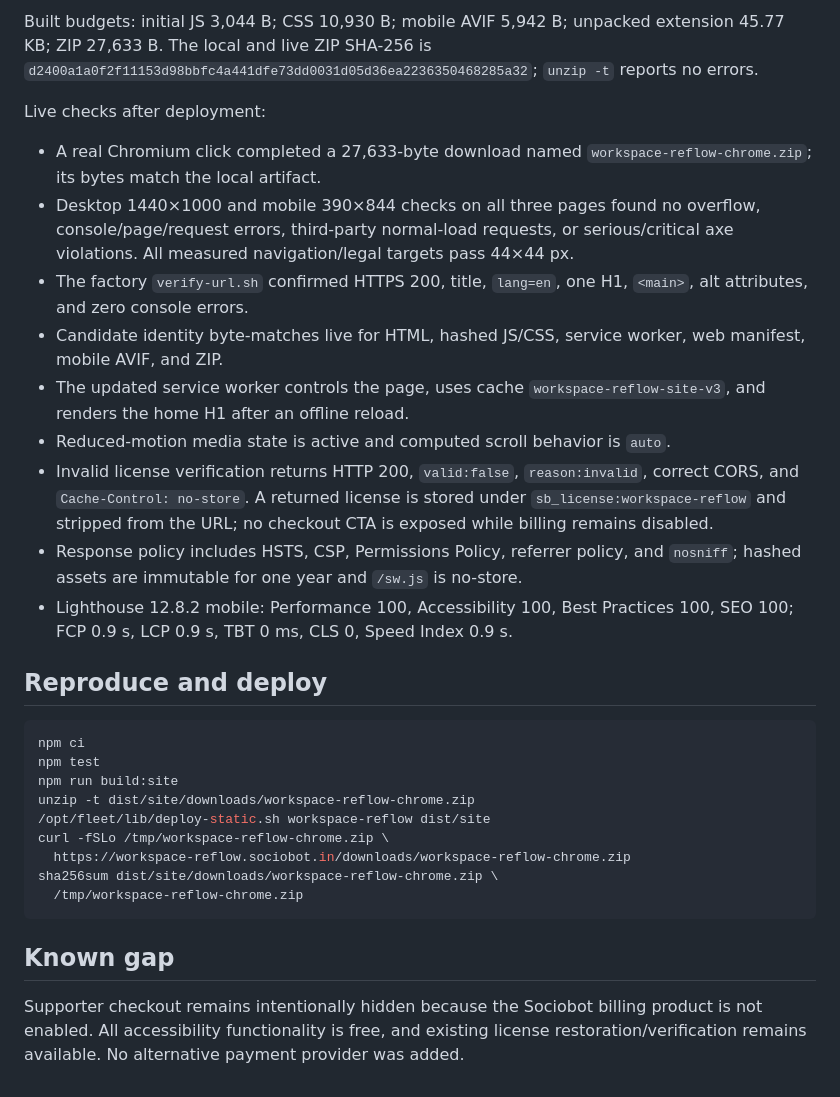
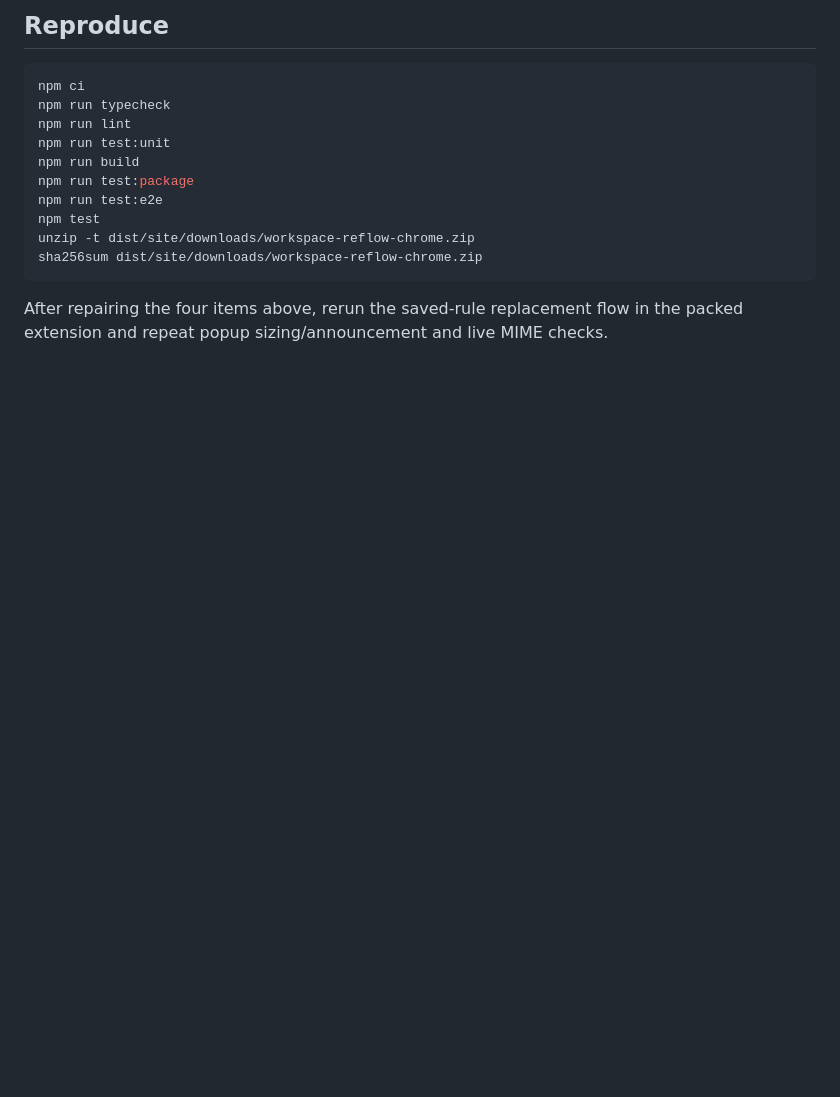
Before and after one commit to B-Divyesh/sf-workspace-reflow, a Markdown page: .factory/handoff.md, the part around one of its changes. Drawn GitHub-style; blank space fills up the shorter version.

Commit message:
verify: record candidate QA failure

````diff
--- a/.factory/handoff.md
+++ b/.factory/handoff.md
@@ -68,49 +56,17 @@ local gates:
-Built budgets: initial JS 3,044 B; CSS 10,930 B; mobile AVIF 5,942 B;
-unpacked extension 45.77 KB; ZIP 27,633 B. The local and live ZIP SHA-256 is
-`d2400a1a0f2f11153d98bbfc4a441dfe73dd0031d05d36ea2236350468285a32`;
-`unzip -t` reports no errors.
-
-Live checks after deployment:
-
-- A real Chromium click completed a 27,633-byte download named
-  `workspace-reflow-chrome.zip`; its bytes match the local artifact.
-- Desktop 1440×1000 and mobile 390×844 checks on all three pages found no
-  overflow, console/page/request errors, third-party normal-load requests, or
-  serious/critical axe violations. All measured navigation/legal targets pass
-  44×44 px.
-- The factory `verify-url.sh` confirmed HTTPS 200, title, `lang=en`, one H1,
-  `<main>`, alt attributes, and zero console errors.
-- Candidate identity byte-matches live for HTML, hashed JS/CSS, service worker,
-  web manifest, mobile AVIF, and ZIP.
-- The updated service worker controls the page, uses cache
-  `workspace-reflow-site-v3`, and renders the home H1 after an offline reload.
-- Reduced-motion media state is active and computed scroll behavior is `auto`.
-- Invalid license verification returns HTTP 200, `valid:false`, `reason:invalid`,
-  correct CORS, and `Cache-Control: no-store`. A returned license is stored under
-  `sb_license:workspace-reflow` and stripped from the URL; no checkout CTA is
-  exposed while billing remains disabled.
-- Response policy includes HSTS, CSP, Permissions Policy, referrer policy, and
-  `nosniff`; hashed assets are immutable for one year and `/sw.js` is no-store.
-- Lighthouse 12.8.2 mobile: Performance 100, Accessibility 100, Best Practices
-  100, SEO 100; FCP 0.9 s, LCP 0.9 s, TBT 0 ms, CLS 0, Speed Index 0.9 s.
-
-## Reproduce and deploy
+## Reproduce
 
 ```sh
 npm ci
+npm run typecheck
+npm run lint
+npm run test:unit
+npm run build
+npm run test:package
+npm run test:e2e
 npm test
-npm run build:site
 unzip -t dist/site/downloads/workspace-reflow-chrome.zip
-/opt/fleet/lib/deploy-static.sh workspace-reflow dist/site
-curl -fSLo /tmp/workspace-reflow-chrome.zip \
-  https://workspace-reflow.sociobot.in/downloads/workspace-reflow-chrome.zip
-sha256sum dist/site/downloads/workspace-reflow-chrome.zip \
-  /tmp/workspace-reflow-chrome.zip
+sha256sum dist/site/downloads/workspace-reflow-chrome.zip
 ```
 
-## Known gap
-
-Supporter checkout remains intentionally hidden because the Sociobot billing
-product is not enabled. All accessibility functionality is free, and existing
-license restoration/verification remains available. No alternative payment
-provider was added.
+After repairing the four items above, rerun the saved-rule replacement flow in
+the packed extension and repeat popup sizing/announcement and live MIME checks.
````
Also changed, not shown: other parts of .factory/handoff.md (+46 -58 lines), .factory/verification-3.md (added, +185 -0 lines).
